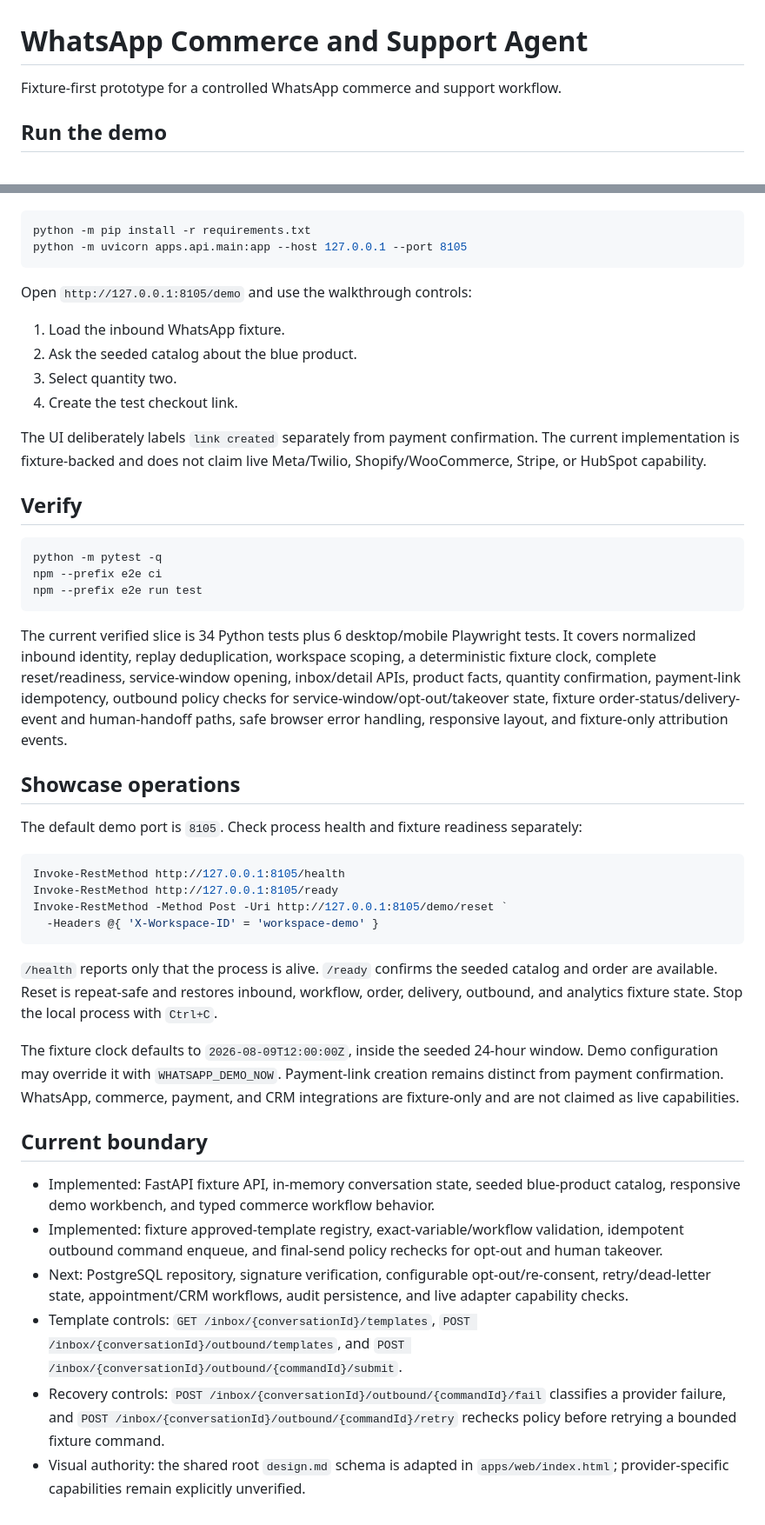
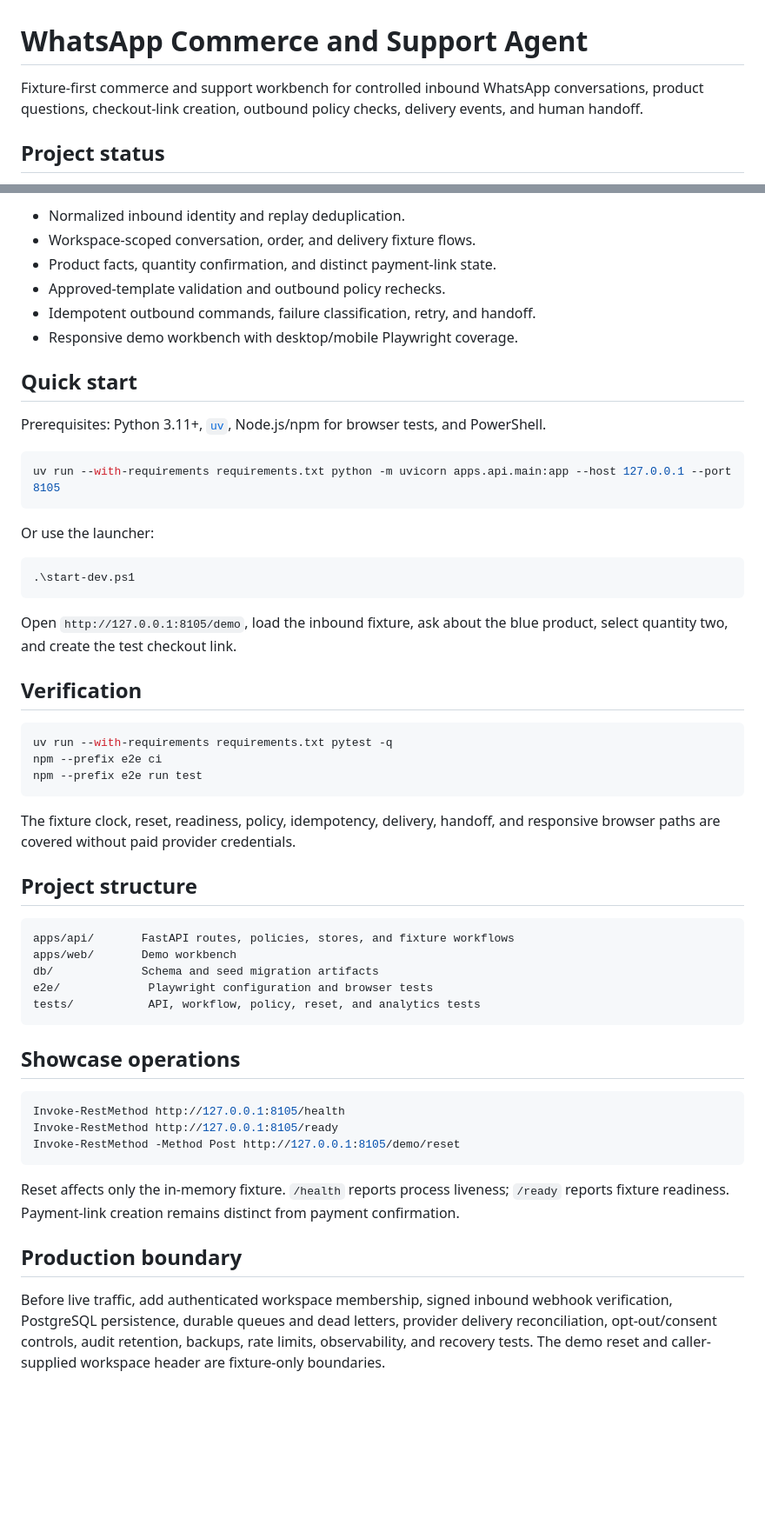
Before and after one commit to maybemnv/WhatsApp_Commerce_and_Support_Agent, a Markdown page: README.md, 2 parts joined by grey strips. Shown at 87% size. GitHub-like rendering; blank space fills up the shorter version.

Commit message:
Standardize project README

````diff
--- a/README.md
+++ b/README.md
@@ -1,6 +1,6 @@
 # WhatsApp Commerce and Support Agent
 
-Fixture-first prototype for a controlled WhatsApp commerce and support workflow.
+Fixture-first commerce and support workbench for controlled inbound WhatsApp conversations, product questions, checkout-link creation, outbound policy checks, delivery events, and human handoff.
 
-## Run the demo
+## Project status
 
@@ -8,62 +21,56 @@ From this directory:
+- Normalized inbound identity and replay deduplication.
+- Workspace-scoped conversation, order, and delivery fixture flows.
+- Product facts, quantity confirmation, and distinct payment-link state.
+- Approved-template validation and outbound policy rechecks.
+- Idempotent outbound commands, failure classification, retry, and handoff.
+- Responsive demo workbench with desktop/mobile Playwright coverage.
+
+## Quick start
+
+Prerequisites: Python 3.11+, [`uv`](https://docs.astral.sh/uv/), Node.js/npm for browser tests, and PowerShell.
 
 ```powershell
-python -m pip install -r requirements.txt
-python -m uvicorn apps.api.main:app --host 127.0.0.1 --port 8105
+uv run --with-requirements requirements.txt python -m uvicorn apps.api.main:app --host 127.0.0.1 --port 8105
 ```
 
-Open `http://127.0.0.1:8105/demo` and use the walkthrough controls:
-
-1. Load the inbound WhatsApp fixture.
-2. Ask the seeded catalog about the blue product.
-3. Select quantity two.
-4. Create the test checkout link.
-
-The UI deliberately labels `link created` separately from payment confirmation. The current implementation is fixture-backed and does not claim live Meta/Twilio, Shopify/WooCommerce, Stripe, or HubSpot capability.
-
-## Verify
+Or use the launcher:
 
 ```powershell
-python -m pytest -q
+.\start-dev.ps1
+```
+
+Open `http://127.0.0.1:8105/demo`, load the inbound fixture, ask about the blue product, select quantity two, and create the test checkout link.
+
+## Verification
+
+```powershell
+uv run --with-requirements requirements.txt pytest -q
 npm --prefix e2e ci
 npm --prefix e2e run test
 ```
 
-The current verified slice is 34 Python tests plus 6 desktop/mobile Playwright
-tests. It covers normalized inbound identity, replay deduplication, workspace
-scoping, a deterministic fixture clock, complete reset/readiness, service-window
-opening, inbox/detail APIs, product facts, quantity confirmation, payment-link
-idempotency, outbound policy checks for service-window/opt-out/takeover state,
-fixture order-status/delivery-event and human-handoff paths, safe browser error
-handling, responsive layout, and fixture-only attribution events.
+The fixture clock, reset, readiness, policy, idempotency, delivery, handoff, and responsive browser paths are covered without paid provider credentials.
+
+## Project structure
+
+```text
+apps/api/       FastAPI routes, policies, stores, and fixture workflows
+apps/web/       Demo workbench
+db/             Schema and seed migration artifacts
+e2e/             Playwright configuration and browser tests
+tests/           API, workflow, policy, reset, and analytics tests
+```
 
 ## Showcase operations
-
-The default demo port is `8105`. Check process health and fixture readiness
-separately:
 
 ```powershell
 Invoke-RestMethod http://127.0.0.1:8105/health
 Invoke-RestMethod http://127.0.0.1:8105/ready
-Invoke-RestMethod -Method Post -Uri http://127.0.0.1:8105/demo/reset `
-  -Headers @{ 'X-Workspace-ID' = 'workspace-demo' }
+Invoke-RestMethod -Method Post http://127.0.0.1:8105/demo/reset
 ```
 
-`/health` reports only that the process is alive. `/ready` confirms the seeded
-catalog and order are available. Reset is repeat-safe and restores inbound,
-workflow, order, delivery, outbound, and analytics fixture state. Stop the
-local process with `Ctrl+C`.
+Reset affects only the in-memory fixture. `/health` reports process liveness; `/ready` reports fixture readiness. Payment-link creation remains distinct from payment confirmation.
 
-The fixture clock defaults to `2026-08-09T12:00:00Z`, inside the seeded
-24-hour window. Demo configuration may override it with `WHATSAPP_DEMO_NOW`.
-Payment-link creation remains distinct from payment confirmation. WhatsApp,
-commerce, payment, and CRM integrations are fixture-only and are not claimed
-as live capabilities.
+## Production boundary
 
-## Current boundary
-
-- Implemented: FastAPI fixture API, in-memory conversation state, seeded blue-product catalog, responsive demo workbench, and typed commerce workflow behavior.
-- Implemented: fixture approved-template registry, exact-variable/workflow validation, idempotent outbound command enqueue, and final-send policy rechecks for opt-out and human takeover.
-- Next: PostgreSQL repository, signature verification, configurable opt-out/re-consent, retry/dead-letter state, appointment/CRM workflows, audit persistence, and live adapter capability checks.
-- Template controls: `GET /inbox/{conversationId}/templates`, `POST /inbox/{conversationId}/outbound/templates`, and `POST /inbox/{conversationId}/outbound/{commandId}/submit`.
-- Recovery controls: `POST /inbox/{conversationId}/outbound/{commandId}/fail` classifies a provider failure, and `POST /inbox/{conversationId}/outbound/{commandId}/retry` rechecks policy before retrying a bounded fixture command.
-- Visual authority: the shared root `design.md` schema is adapted in `apps/web/index.html`; provider-specific capabilities remain explicitly unverified.
+Before live traffic, add authenticated workspace membership, signed inbound webhook verification, PostgreSQL persistence, durable queues and dead letters, provider delivery reconciliation, opt-out/consent controls, audit retention, backups, rate limits, observability, and recovery tests. The demo reset and caller-supplied workspace header are fixture-only boundaries.
````
Also changed, not shown: other parts of README.md (+14 -1 lines).
